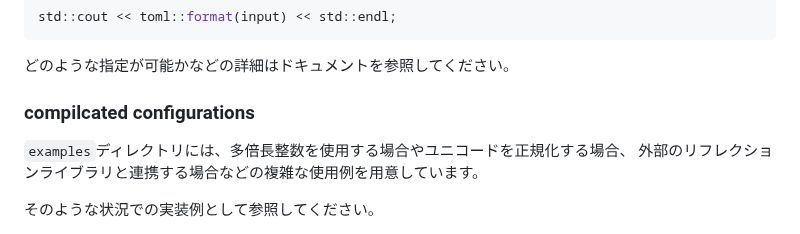
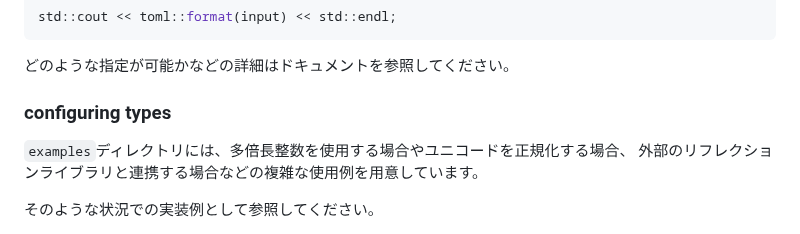
Before and after one commit to ToruNiina/toml11, a Markdown page: README_ja.md, the part around the change. GitHub-like rendering.

```diff
--- a/README_ja.md
+++ b/README_ja.md
@@ -329,7 +329,7 @@ std::cout << toml::format(input) << std::endl;
 
 どのような指定が可能かなどの詳細はドキュメントを参照してください。
 
-### compilcated configurations
+### configuring types
 
 `examples`ディレクトリには、多倍長整数を使用する場合やユニコードを正規化する場合、
 外部のリフレクションライブラリと連携する場合などの複雑な使用例を用意しています。
```
Also changed, not shown: README.md (+3 -3 lines).
